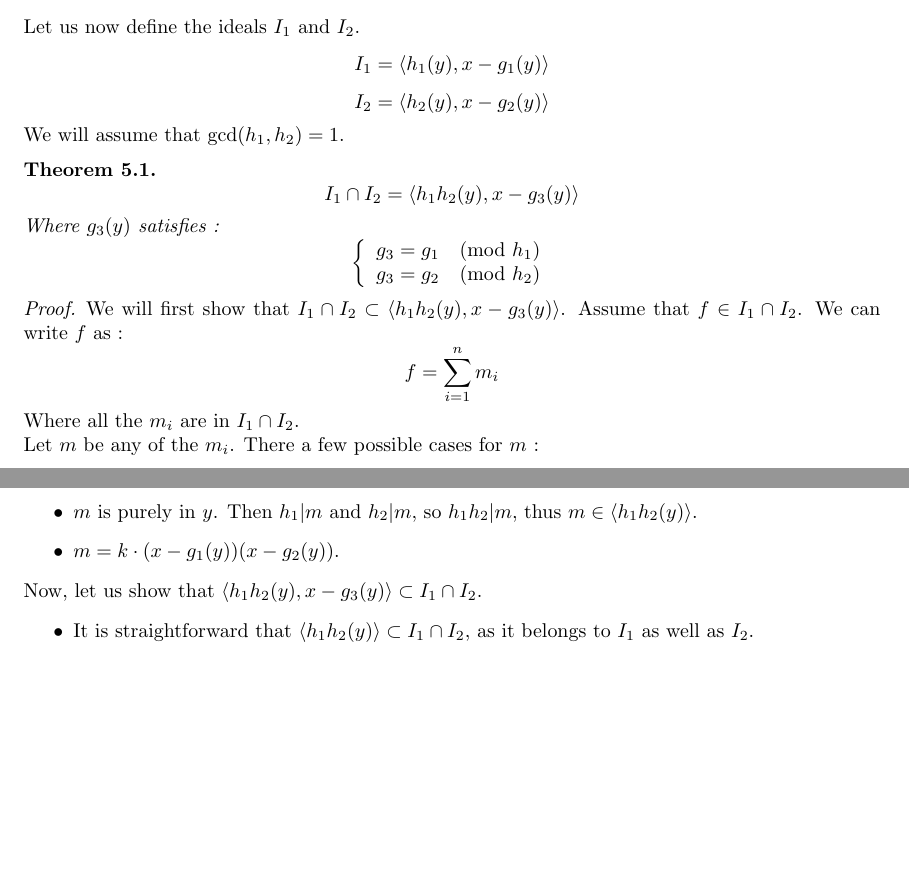
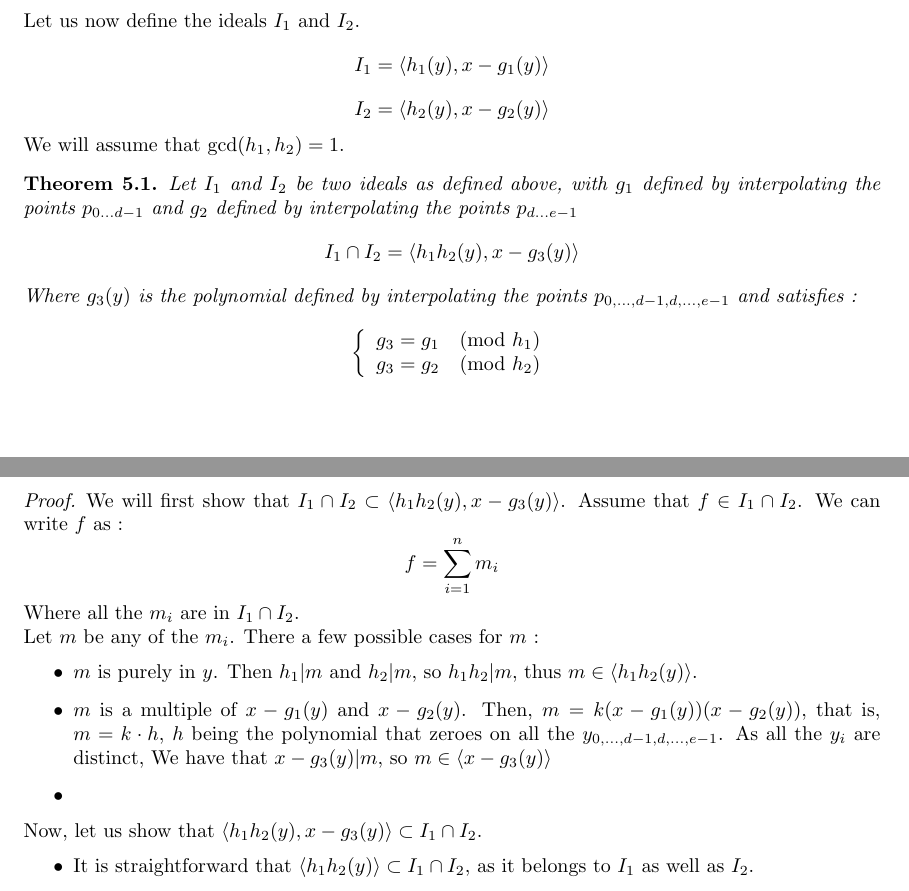
Before and after one commit to oogust/GroebnerBasisInTwoVariables, a LaTeX document (report.tex): two parts of pages 11 and 12 of 15, joined at a grey line, cut so that both start at the same text, the shorter picture padded with empty space. Compiled offline with pdfLaTeX.

Commit message:
writing proofs...

```diff
--- a/report.tex
+++ b/report.tex
@@ -510,10 +510,11 @@ Let us now define the ideals $I_{1}$ and $I_{2}$.
 We will assume that $\gcd(h_{1}, h_{2}) = 1$.
 
 \begin{theorem}
+    Let $I_{1}$ and $I_{2}$ be two ideals as defined above, with $g_{1}$ defined by interpolating the points $p_{0...d-1}$ and $g_{2}$ defined by interpolating the points $p_{d...e-1}$
     \begin{displaymath}
         I_{1} \cap I_{2} = \langle h_{1}h_{2}(y), x - g_{3}(y) \rangle
     \end{displaymath}
-    Where $g_{3}(y)$ satisfies : % can be computed using the CRT
+    Where $g_{3}(y)$ is the polynomial defined by interpolating the points $p_{0,...,d-1,d,...,e-1}$ and satisfies :
     \begin{displaymath}
     \left\{
     \begin{array}{ll}
@@ -534,7 +535,8 @@ We will assume that $\gcd(h_{1}, h_{2}) = 1$.
     Let $m$ be any of the $m_{i}$. There a few possible cases for $m$ :
     \begin{itemize}
         \item $m$ is purely in $y$. Then $h_{1} | m$ and $h_{2} | m$, so $h_{1}h_{2} | m$, thus $m \in \langle h_{1}h_{2}(y) \rangle$.
-        \item $m = k \cdot (x - g_{1}(y)) (x - g_{2}(y))$.
+        \item $m$ is a multiple of $x - g_{1}(y)$ and $x - g_{2}(y)$. Then, $m = k(x - g_{1}(y))(x - g_{2}(y))$, that is, $m = k \cdot h$, $h$ being the polynomial that zeroes on all the $y_{0,...,d-1,d,...,e-1}$. As all the $y_{i}$ are distinct, We have that $x - g_{3}(y) | m$, so $m \in \langle x - g_{3}(y) \rangle $
+        \item
     \end{itemize}
 
     Now, let us show that $\langle h_{1}h_{2}(y), x - g_{3}(y) \rangle \subset I_{1} \cap I_{2}$.
```
Also changed, not shown: report.tex (18 more changed lines).
